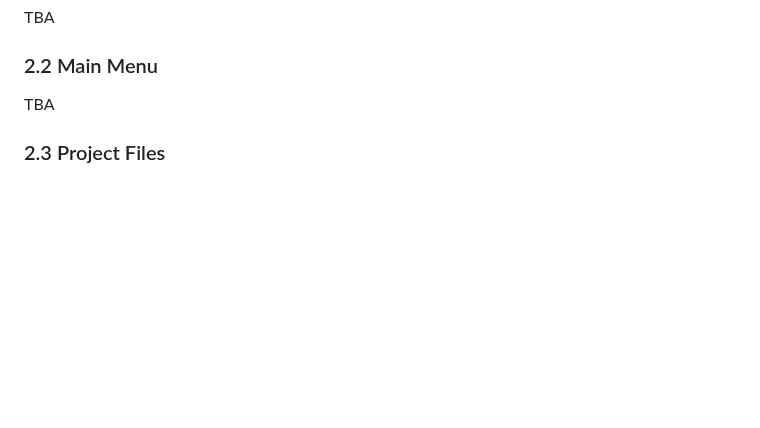
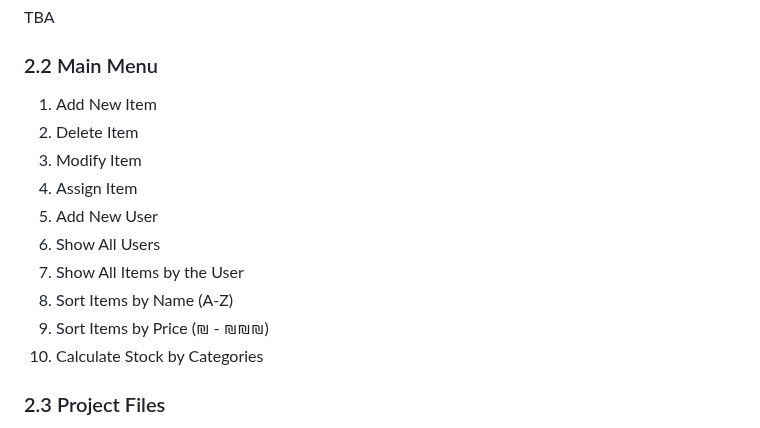
Before and after one commit to ArtiomKrits92/it-asset-management, a Markdown page: README.md, the part around the change. GitHub-like rendering; blank space fills up the shorter version.

Commit message:
Added Menu Menu structure to the readme file

```diff
--- a/README.md
+++ b/README.md
@@ -23,7 +23,16 @@ TBA
 TBA
 
 ### 2.2 Main Menu
-TBA
+1. Add New Item<br>
+2. Delete Item<br>
+3. Modify Item<br>
+4. Assign Item<br>
+5. Add New User<br>
+6. Show All Users<br>
+7. Show All Items by the User<br>
+8. Sort Items by Name (A-Z)<br>
+9. Sort Items by Price (₪ - ₪₪₪)<br>
+0. Calculate Stock by Categories<br>
 
 ### 2.3 Project Files
 - *python directory* contains pure Python code
```
